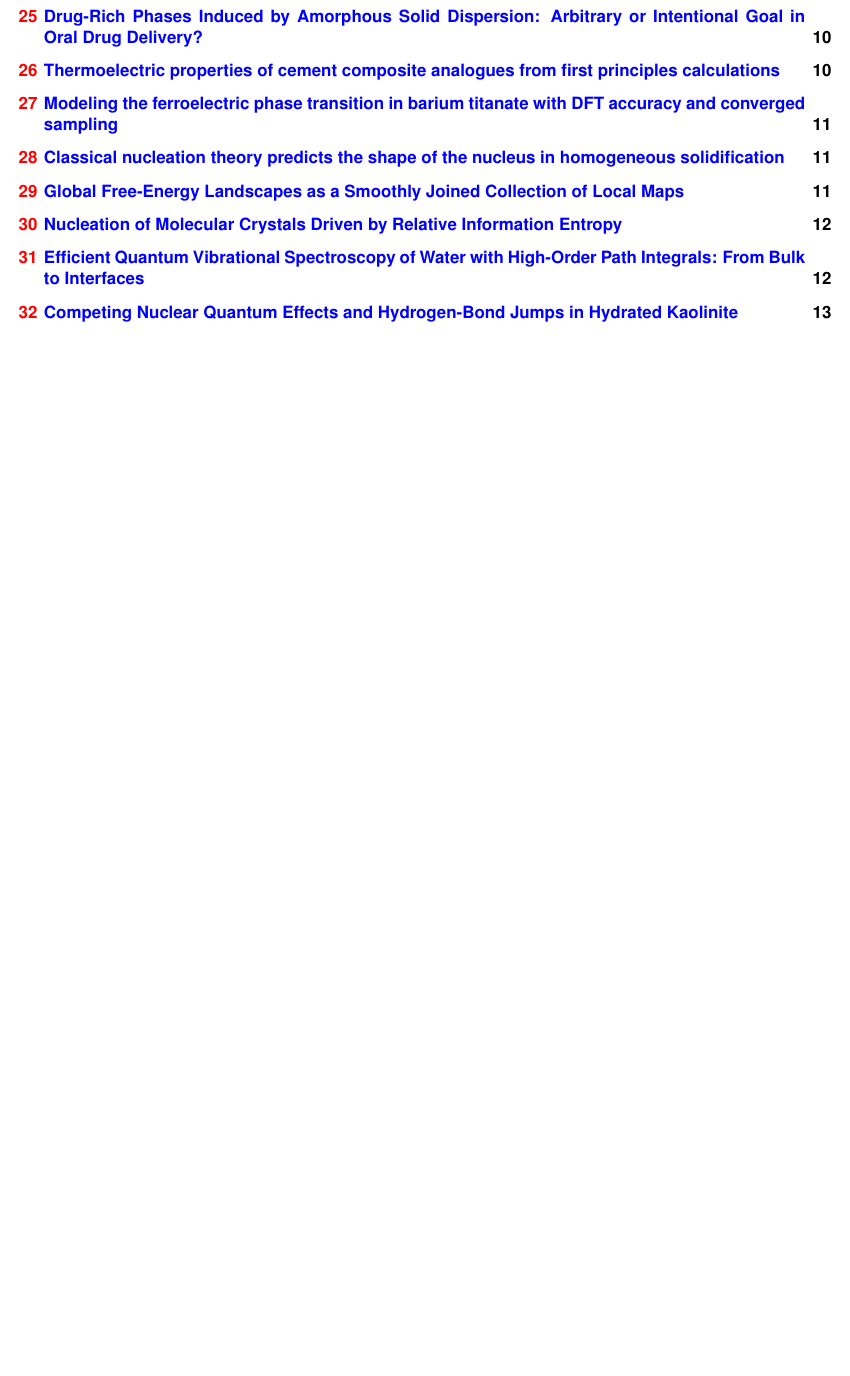
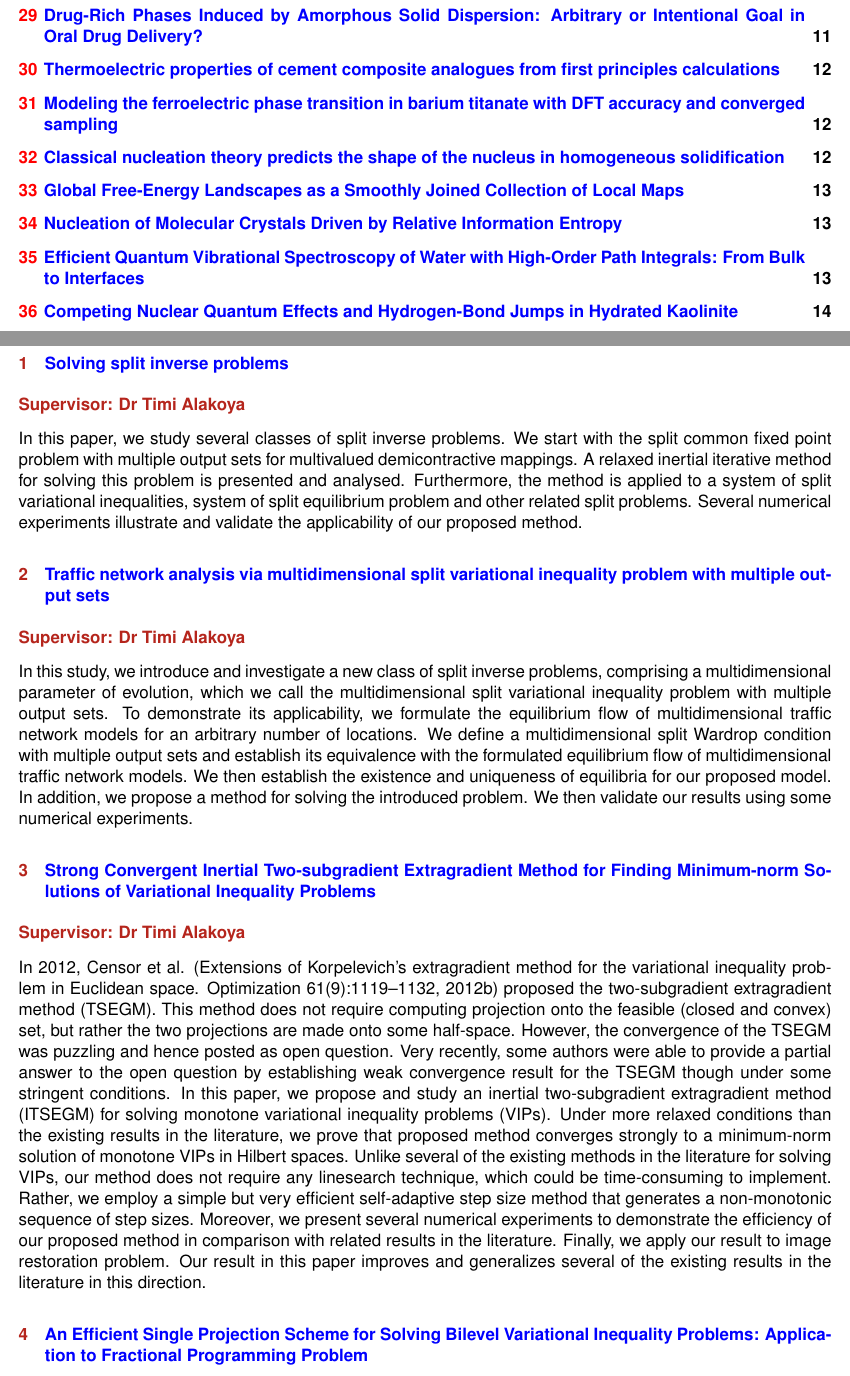
Before and after one commit to abrown41/AMA3020, a LaTeX document (long_investigations/allprojects/long_investigations.tex, which reads long_investigations/allprojects/alakoya1.tex, long_investigations/allprojects/alakoya2.tex, long_investigations/allprojects/alakoya3.tex): part of page 2 of 13 before the commit and two parts of pages 2 and 3 of 14 after it, the two joined at a grey line, cut so that both start at the same text, the shorter picture padded with empty space. Compiled offline with pdfLaTeX.

Commit message:
add timi papers

```diff
--- /dev/null
+++ b/long_investigations/allprojects/alakoya1.tex
@@ -0,0 +1,8 @@
+\section{\href{https://doi.org/10.37193/CJM.2023.03.02}{Solving split inverse problems}}
+
+\subsection*{Supervisor: Dr Timi Alakoya}
+In this paper, we study several classes of split inverse problems. We start with the split common
+fixed point problem with multiple output sets for multivalued demicontractive mappings. A relaxed inertial
+iterative method for solving this problem is presented and analysed. Furthermore, the method is applied to a
+system of split variational inequalities, system of split equilibrium problem and other related split problems.
+Several numerical experiments illustrate and validate the applicability of our proposed method.
--- /dev/null
+++ b/long_investigations/allprojects/alakoya2.tex
@@ -0,0 +1,4 @@
+\section{\href{https://www.aimspress.com/article/doi/10.3934/nhm.2024008?viewType=HTML}{Traffic network analysis via multidimensional split variational inequality problem with multiple output sets}}
+
+\subsection*{Supervisor: Dr Timi Alakoya}
+In this study, we introduce and investigate a new class of split inverse problems, comprising a multidimensional parameter of evolution, which we call the multidimensional split variational inequality problem with multiple output sets. To demonstrate its applicability, we formulate the equilibrium flow of multidimensional traffic network models for an arbitrary number of locations. We define a multidimensional split Wardrop condition with multiple output sets and establish its equivalence with the formulated equilibrium flow of multidimensional traffic network models. We then establish the existence and uniqueness of equilibria for our proposed model. In addition, we propose a method for solving the introduced problem. We then validate our results using some numerical experiments.
--- /dev/null
+++ b/long_investigations/allprojects/alakoya3.tex
@@ -0,0 +1,4 @@
+\section{\href{https://link.springer.com/article/10.1007/s11067-024-09615-5}{Strong Convergent Inertial Two-subgradient Extragradient Method for Finding Minimum-norm Solutions of Variational Inequality Problems}}
+
+\subsection*{Supervisor: Dr Timi Alakoya}
+In 2012, Censor et al. (Extensions of Korpelevich’s extragradient method for the variational inequality problem in Euclidean space. Optimization 61(9):1119–1132, 2012b) proposed the two-subgradient extragradient method (TSEGM). This method does not require computing projection onto the feasible (closed and convex) set, but rather the two projections are made onto some half-space. However, the convergence of the TSEGM was puzzling and hence posted as open question. Very recently, some authors were able to provide a partial answer to the open question by establishing weak convergence result for the TSEGM though under some stringent conditions. In this paper, we propose and study an inertial two-subgradient extragradient method (ITSEGM) for solving monotone variational inequality problems (VIPs). Under more relaxed conditions than the existing results in the literature, we prove that proposed method converges strongly to a minimum-norm solution of monotone VIPs in Hilbert spaces. Unlike several of the existing methods in the literature for solving VIPs, our method does not require any linesearch technique, which could be time-consuming to implement. Rather, we employ a simple but very efficient self-adaptive step size method that generates a non-monotonic sequence of step sizes. Moreover, we present several numerical experiments to demonstrate the efficiency of our proposed method in comparison with related results in the literature. Finally, we apply our result to image restoration problem. Our result in this paper improves and generalizes several of the existing results in the literature in this direction.
--- /dev/null
+++ b/long_investigations/allprojects/alakoya4.tex
@@ -0,0 +1,4 @@
+\section{\href{https://link.springer.com/article/10.1007/s00025-025-02528-w}{An Efficient Single Projection Scheme for Solving Bilevel Variational Inequality Problems: Application to Fractional Programming Problem}}
+
+\subsection*{Supervisor: Dr Timi Alakoya}
+This research examines the bilevel monotone variational inequality problem and presents a novel single projection technique for finding solutions in Hilbert spaces. The proposed algorithm enhances convergence speed by incorporating inertial techniques and self-adaptive step sizes. Unlike conventional methods, this approach requires only one projection onto a half-space, thus reducing computational costs. The study demonstrates strong convergence results for the algorithm under moderate conditions on control parameters. Through various numerical experiments, the method’s efficacy is illustrated, highlighting its advantages. Furthermore, the research extends the application of this technique to tackle fractional programming problems.
```
Also changed, not shown: long_investigations/allprojects/long_investigations.tex (+4 -0 lines).
